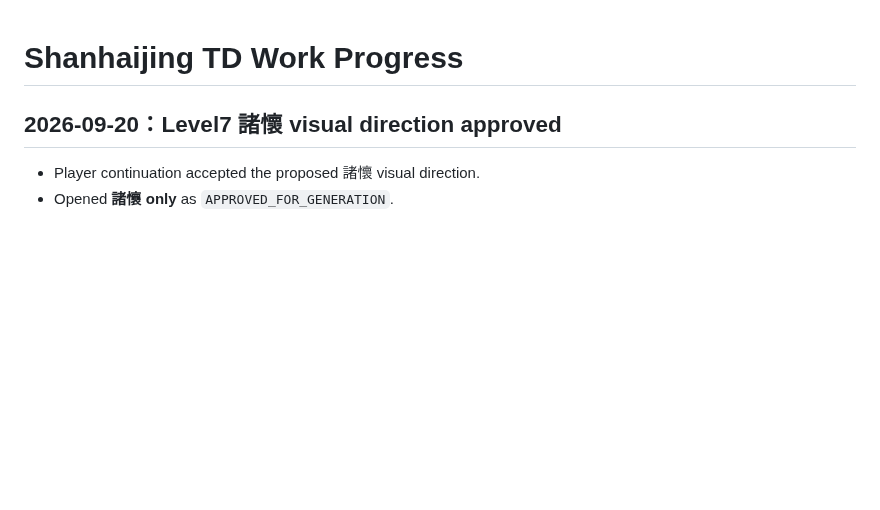
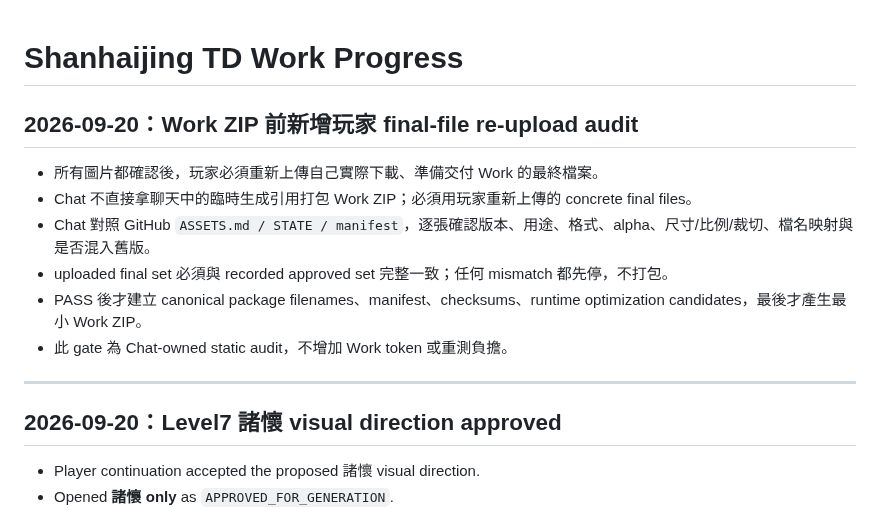
Before and after one commit to Hansen0318/shanhaijing-td, a Markdown page: docs/WORK_PROGRESS.md, the part around the change. Rendered like a GitHub page; blank space fills up the shorter version.

Commit message:
docs: record final-file reupload handoff gate

```diff
--- a/docs/WORK_PROGRESS.md
+++ b/docs/WORK_PROGRESS.md
@@ -1,5 +1,15 @@
 # Shanhaijing TD Work Progress
 
+## 2026-09-20：Work ZIP 前新增玩家 final-file re-upload audit
+
+- 所有圖片都確認後，玩家必須重新上傳自己實際下載、準備交付 Work 的最終檔案。
+- Chat 不直接拿聊天中的臨時生成引用打包 Work ZIP；必須用玩家重新上傳的 concrete final files。
+- Chat 對照 GitHub `ASSETS.md / STATE / manifest`，逐張確認版本、用途、格式、alpha、尺寸/比例/裁切、檔名映射與是否混入舊版。
+- uploaded final set 必須與 recorded approved set 完整一致；任何 mismatch 都先停，不打包。
+- PASS 後才建立 canonical package filenames、manifest、checksums、runtime optimization candidates，最後才產生最小 Work ZIP。
+- 此 gate 為 Chat-owned static audit，不增加 Work token 或重測負擔。
+
+---
 ## 2026-09-20：Level7 諸懷 visual direction approved
 
 - Player continuation accepted the proposed 諸懷 visual direction.
```
